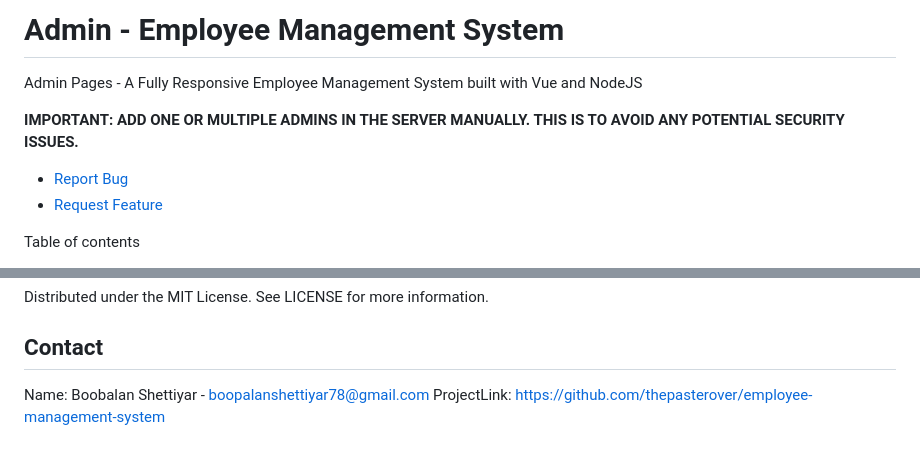
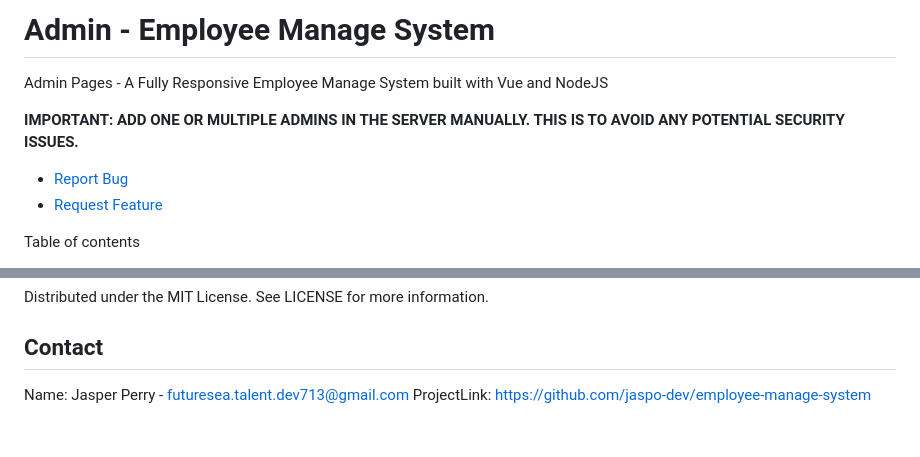
Before and after one commit to Healer-Dev1207/employee-manage-system, a Markdown page: admin/README.md, 2 parts joined by grey strips. Rendered like a GitHub page.

Commit message:
Admin readme.md change

```diff
--- a/admin/README.md
+++ b/admin/README.md
@@ -1,6 +1,6 @@
-# Admin - Employee Management System
+# Admin - Employee Manage System
 
-Admin Pages - A Fully Responsive Employee Management System built with Vue and NodeJS
+Admin Pages - A Fully Responsive Employee Manage System built with Vue and NodeJS
 
 **IMPORTANT: ADD ONE OR MULTIPLE ADMINS IN THE SERVER MANUALLY. THIS IS TO AVOID ANY POTENTIAL SECURITY ISSUES.**
 
@@ -99,5 +99,5 @@ Distributed under the MIT License. See LICENSE for more information.
 
 ## Contact
 
-Name: Boobalan Shettiyar - boopalanshettiyar78@gmail.com
-ProjectLink: https://github.com/thepasterover/employee-management-system
+Name: Jasper Perry - futuresea.talent.dev713@gmail.com
+ProjectLink: https://github.com/jaspo-dev/employee-manage-system
```
Also changed, not shown: other parts of admin/README.md (+2 -2 lines).
